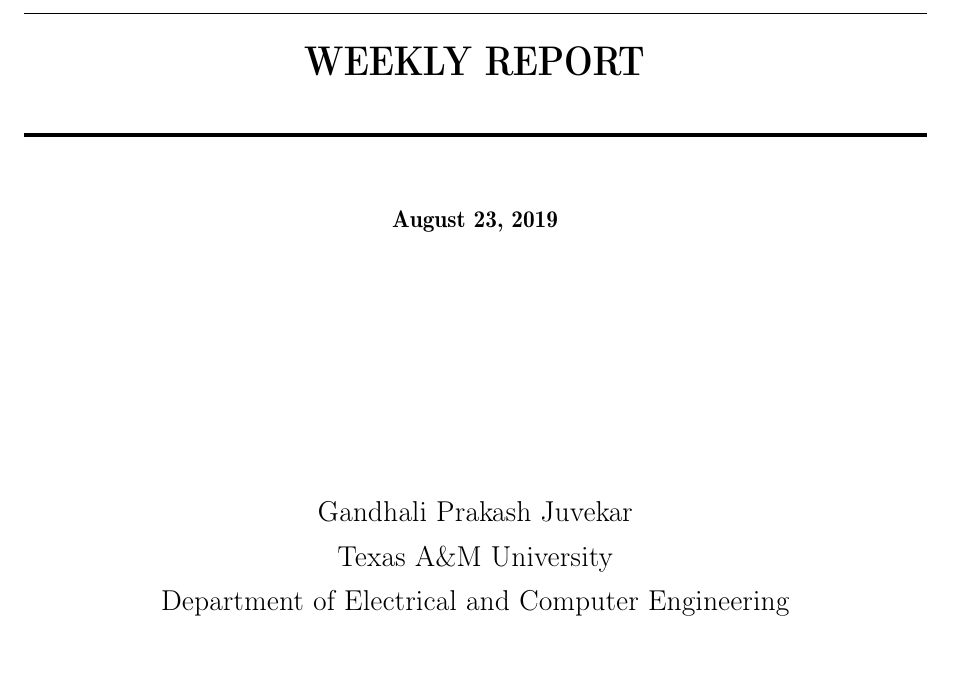
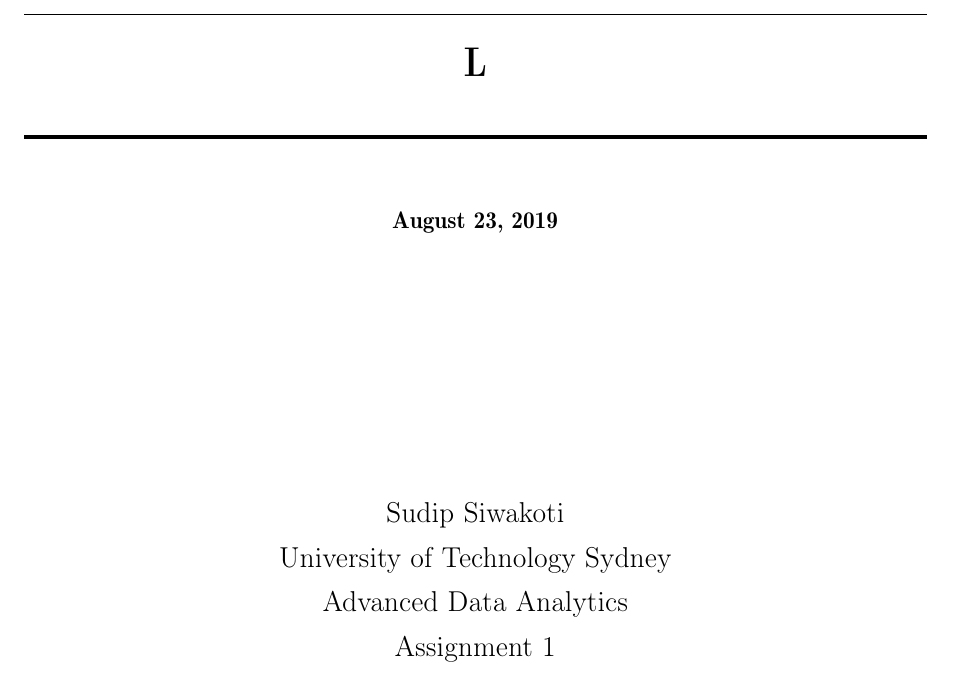
Before and after one commit to sudipsiwakoti/Assignment-1-Literature-Review, a LaTeX document (main.tex): part of page 1 of 5, cut at the place of the change. Compiled offline with pdfLaTeX.

Commit message:
Updates from Overleaf

```diff
--- a/main.tex
+++ b/main.tex
@@ -53,7 +53,7 @@
 \title{ \normalsize \textsc{}
 		\\ [2.0cm]
 		\HRule{0.5pt} \\
-		\LARGE \textbf{\uppercase{Weekly Report}
+		\LARGE \textbf{\uppercase{L}
 		\HRule{2pt} \\ [0.5cm]
 		\normalsize \today \vspace*{5\baselineskip}}
 		}
@@ -61,9 +61,10 @@
 \date{}
 
 \author{
-		Gandhali Prakash Juvekar \\
-		Texas A\&M University \\
-		Department of Electrical and Computer Engineering }
+		Sudip Siwakoti \\
+		University of Technology Sydney \\
+		Advanced Data Analytics\\
+		Assignment 1}
 
 \maketitle
 \tableofcontents
```
Also changed, not shown: main.tex (2 more changed lines).
